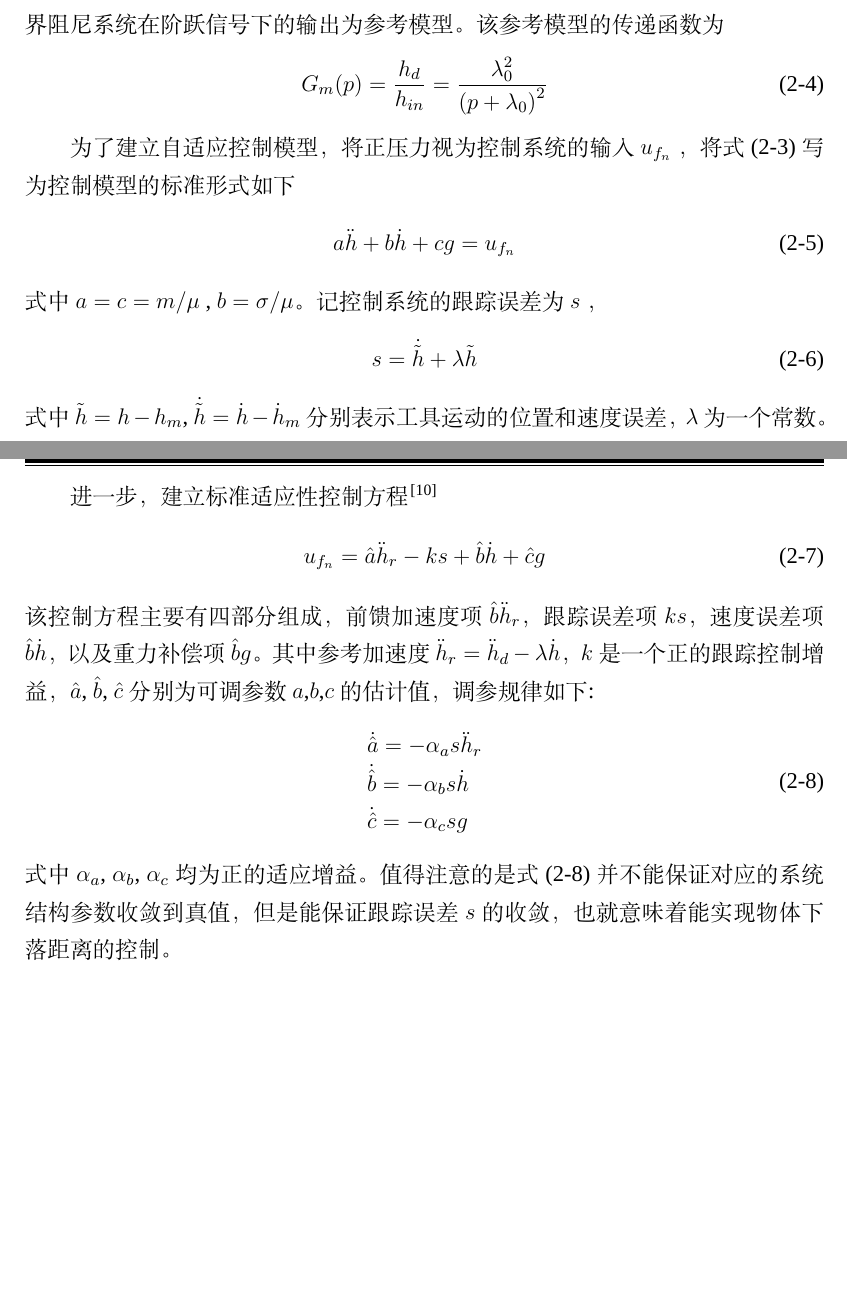
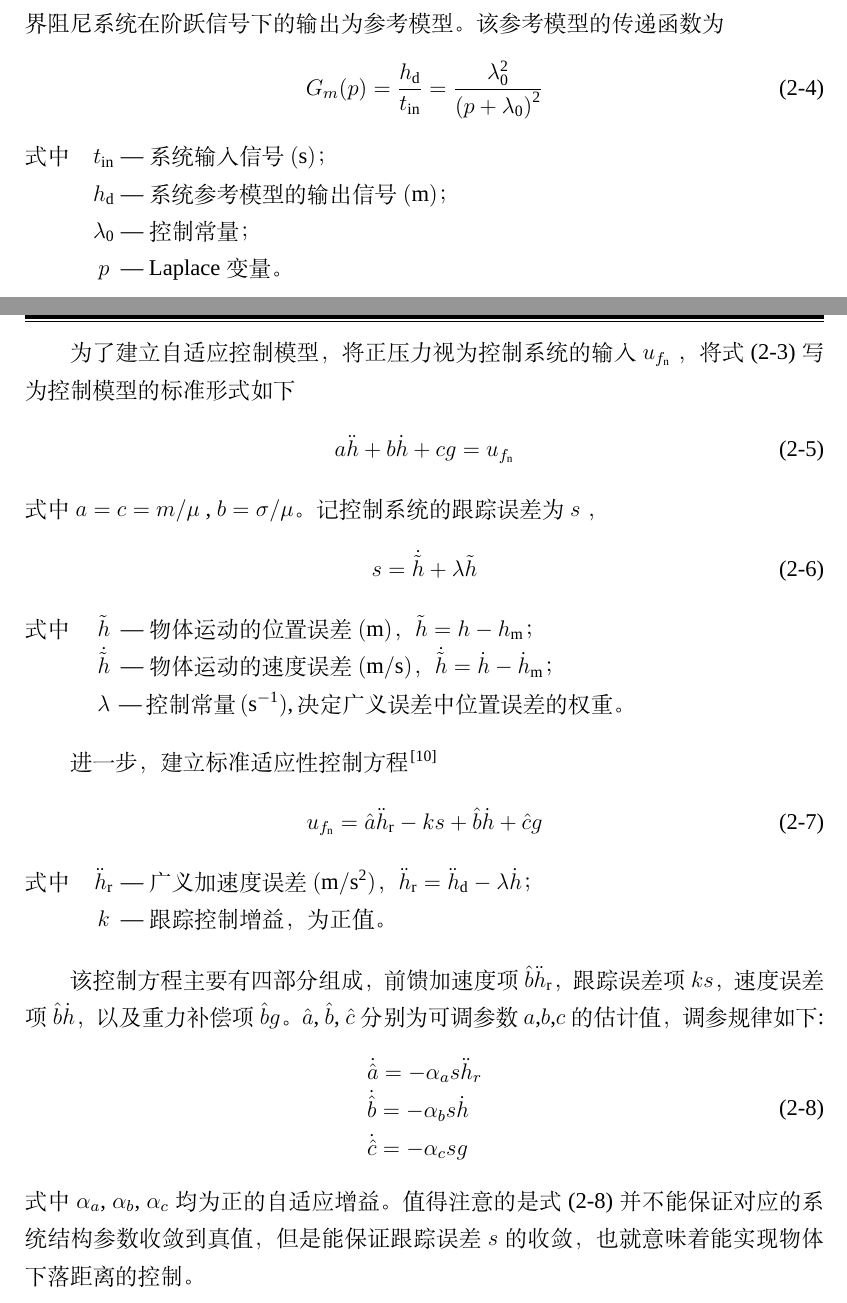
Before and after one commit to lazyshawn/BEng-graduation, a LaTeX thesis (main.tex, which reads contents/chapter02/chapter-02.tex, style/preamble.tex, style/texshawn.cfg): two parts of pages 13 and 14 of 65, joined at a grey line, cut so that both start at the same text, the shorter picture padded with empty space. Compiled offline with XeLaTeX; a missing font is replaced by an installed copy or a similar font.

Commit message:
equation

```diff
--- a/contents/chapter02/chapter-02.tex
+++ b/contents/chapter02/chapter-02.tex
@@ -98,14 +105,24 @@
 因此我们可以设计一个二阶临界阻尼系统在阶跃信号下的输出为参考模型。
 该参考模型的传递函数为
 \begin{equation}
-  {G_m}(p) = \frac{{{h_d}}}{{{h_{in}}}} = \frac{{\lambda _0^2}}{{{{\left( {p + {\lambda _0}} \right)}^2}}}
+  {G_m}(p) = \frac{{{h_{\rm d}}}}{{{t_{\rm in}}}} = \frac{{\lambda _{\rm 0}^{\rm 2}}}{{{{\left( {p + {\lambda _{\rm 0}}} \right)}^{\rm 2}}}}
   \label{equ:2-4}
 \end{equation}
 
-为了建立自适应控制模型，将正压力视为控制系统的输入 $u_{f_n}$ ，
+\begin{note}
+  \para{$t_{\rm in}$}{系统输入信号$\rm (s)$；}
+  \para{$h_{\rm d}$}{系统参考模型的输出信号$\rm(m)$；}
+  \para{$\lambda _{\rm 0}$}{控制常量；}
+  \para{$p$}{Laplace变量。}
+\end{note}
+
+% 式中$h_{in}$,$h_d$分别为系统的输入信号和参考输出；${\lambda _0}$为常数；
+% $p$为Laplace变量。
+
+为了建立自适应控制模型，将正压力视为控制系统的输入 $u_{f_{\rm n}}$ ，
 将式(2-3)写为控制模型的标准形式如下
 \begin{equation}
-  a\ddot h + b\dot h + cg = {u_{{f_n}}}
+  a\ddot h + b\dot h + cg = {u_{{f_{\rm n}}}}
   \label{euq:2-5}
 \end{equation}
 式中$a = c = {m \mathord{\left/
@@ -116,19 +133,33 @@
   s = \dot{\tilde h}  + \lambda \tilde h
   \label{euq:2-6}
 \end{equation}
-式中$\tilde h = h - {h_m}$, $\dot{\tilde h} = \dot h - {\dot h_m}$
-分别表示工具运动的位置和速度误差， $\lambda$ 为一个常数。
+
+\begin{note}
+  \para{$\tilde h$}{物体运动的位置误差$\rm(m)$，$\tilde h = h - {h_{\rm m}}$；}
+  \para{$\dot{\tilde h}$}{物体运动的速度误差$\rm(m/s)$，$\dot{\tilde h} = \dot h - {\dot h_{\rm m}}$；}
+  \para{$\lambda$}{控制常量$\rm (s^{\rm -1})$,决定广义误差中位置误差的权重。}
+\end{note}
+
+% 式中$\tilde h = h - {h_m}$, $\dot{\tilde h} = \dot h - {\dot h_m}$
+% 分别表示工具运动的位置和速度误差， $\lambda$ 为一个常数，决定广义误差中位置误差的权重。
 
 进一步，建立标准适应性控制方程 \cite{ref10}
 \begin{equation}
-  {u_{{f_n}}} = \hat a{\ddot h_r} - ks + \hat b\dot h + \hat cg
+  {u_{{f_{\rm n}}}} = \hat a{\ddot h_{\rm r}} - ks + \hat b\dot h + \hat cg
   \label{equ:2-7}
 \end{equation}
+
+\begin{note}
+  \para{$\ddot h_{\rm r}$}{广义加速度误差$\rm (m/s^{\rm 2})$，${\ddot h_{\rm r}} = {\ddot h_{\rm d}} - \lambda \dot h$；}
+  \para{$k$}{跟踪控制增益，为正值。}
+\end{note}
+
 该控制方程主要有四部分组成，
-前馈加速度项$\hat b{\ddot h_r}$， 跟踪误差项$ks$，
+前馈加速度项$\hat b{\ddot h_{\rm r}}$， 跟踪误差项$ks$，
 速度误差项$\hat b\dot h$， 以及重力补偿项$\hat bg$。
-其中参考加速度${\ddot h_r} = {\ddot h_d} - \lambda \dot h$，
-$k$是一个正的跟踪控制增益， $\hat a$, $\hat b$, $\hat c$ 分别为可调参数$a$,$b$,$c$ 的估计值， 调参规律如下:
+%其中广义加速度误差${\ddot h_r} = {\ddot h_d} - \lambda \dot h$，
+%$k$是一个正的跟踪控制增益，
+$\hat a$, $\hat b$, $\hat c$ 分别为可调参数$a$,$b$,$c$ 的估计值， 调参规律如下:
 \begin{equation}
   \label{equ:2-8}
   \begin{array}{l}
@@ -137,7 +168,7 @@ $k$是一个正的跟踪控制增益， $\hat a$, $\hat b$, $\hat c$ 分别为
     \dot{\hat c} = - {\alpha _c}sg
   \end{array}
 \end{equation}
-式中${\alpha _a}$, ${\alpha _b}$, ${\alpha _c}$ 均为正的适应增益。
+式中${\alpha _a}$, ${\alpha _b}$, ${\alpha _c}$ 均为正的自适应增益。
 值得注意的是式(\ref{equ:2-8})并不能保证对应的系统结构参数收敛到真值，
 但是能保证跟踪误差 $s$ 的收敛，也就意味着能实现物体下落距离的控制。
 
--- a/style/preamble.tex
+++ b/style/preamble.tex
@@ -13,7 +13,7 @@
 \major{机械设计制造及其自动化}
 \stunumber{SZ160310221}
 \teacher{姜欣\hspace{\ccwd}副教授}
-\defensedate{2020年6月9日}
+\defensedate{2020年06月09日}
 
 % --- Basic setting ---
 %\setlength{\bibsep}{0.2ex}
--- a/style/texshawn.cfg
+++ b/style/texshawn.cfg
@@ -61,7 +61,7 @@
 \def\hitsz@token@shenzhen{（深圳）}
 \def\hitsz@token@title{题\hfill{}目}
 \def\hitsz@token@student{学\hfill{}生}
-\def\hitsz@token@defensedate{日\hfill{}期}
+\def\hitsz@token@defensedate{答\hfill{}辩\hfill{}日\hfill{}期}
 
 \newcommand\hitsz@semicolon{\makebox[1em][s]{：}}
 
```
Also changed, not shown: contents/chapter01/chapter-01.tex (+1 -1 lines), contents/chapter03/chapter-03.tex (+1 -1 lines), contents/chapter04/chapter-04.tex (+2 -2 lines), contents/conclusion.tex (+1 -1 lines), contents/chapter02/pic/2-1.png, contents/chapter02/pic/2-1_b.png (added), contents/chapter02/pic/2-2.png, contents/chapter02/pic/2-2_b.png (added), contents/chapter02/chapter-02.tex (31 more changed lines).
